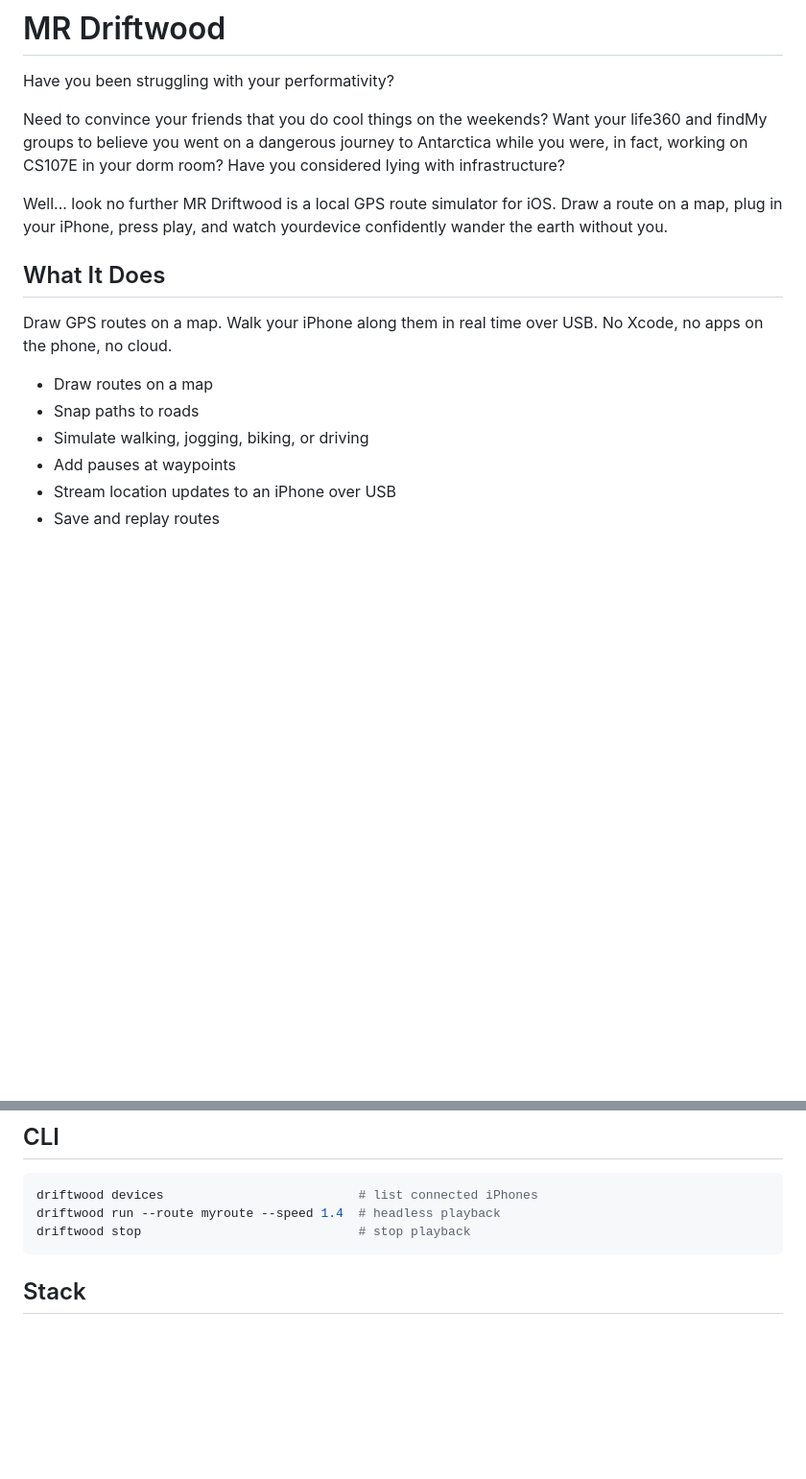
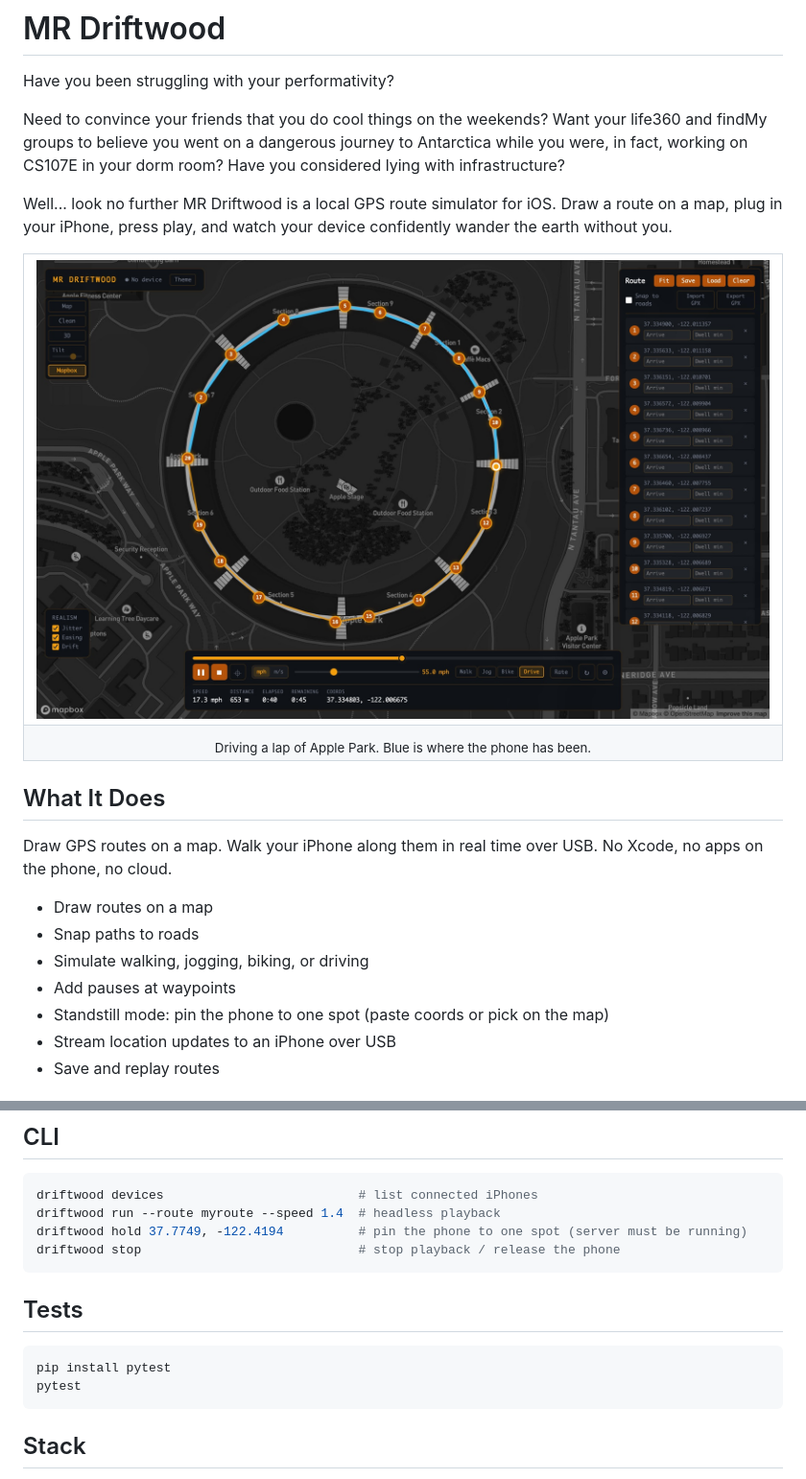
Before and after one commit to Rivercraft911/driftwood, a Markdown page: README.md, 2 parts joined by grey strips. Shown at 96% size. Rendered like a GitHub page; pictures changed too: docs/screenshot-web.jpg (added); blank space fills up the shorter version.

````diff
--- a/README.md
+++ b/README.md
@@ -6,7 +6,20 @@ Need to convince your friends that you do cool things on the weekends? Want your
 Have you considered lying with infrastructure?
 
 Well... look no further
-MR Driftwood is a local GPS route simulator for iOS. Draw a route on a map, plug in your iPhone, press play, and watch yourdevice confidently wander the earth without you.
+MR Driftwood is a local GPS route simulator for iOS. Draw a route on a map, plug in your iPhone, press play, and watch your device confidently wander the earth without you.
+
+<table>
+  <tr>
+    <td width="72%"><img src="docs/screenshot-web.jpg" alt="Driftwood driving a loop around Apple Park — blue is the trail so far"></td>
+    <!-- add docs/screenshot-phone.png (pymobiledevice3 developer dvt screenshot docs/screenshot-phone.png) and uncomment:
+    <td width="28%"><img src="docs/screenshot-phone.png" alt="iPhone Find My showing the simulated location"></td>
+    -->
+  </tr>
+  <tr>
+    <td align="center"><sub>Driving a lap of Apple Park. Blue is where the phone has been.</sub></td>
+    <!-- <td align="center"><sub>Meanwhile, on the phone.</sub></td> -->
+  </tr>
+</table>
 
 
 ## What It Does
@@ -17,5 +30,6 @@ Draw GPS routes on a map. Walk your iPhone along them in real time over USB. No
 - Snap paths to roads
 - Simulate walking, jogging, biking, or driving
 - Add pauses at waypoints
+- Standstill mode: pin the phone to one spot (paste coords or pick on the map)
 - Stream location updates to an iPhone over USB
 - Save and replay routes
@@ -51,7 +84,15 @@ Open [http://127.0.0.1:7777](http://127.0.0.1:7777)
 ```bash
 driftwood devices                          # list connected iPhones
 driftwood run --route myroute --speed 1.4  # headless playback
-driftwood stop                             # stop playback
+driftwood hold 37.7749, -122.4194          # pin the phone to one spot (server must be running)
+driftwood stop                             # stop playback / release the phone
+```
+
+## Tests
+
+```bash
+pip install pytest
+pytest
 ```
 
 ## Stack
````
Also changed, not shown: other parts of README.md (+19 -0 lines), docs/drive-city.gif (added), 12 other files.
